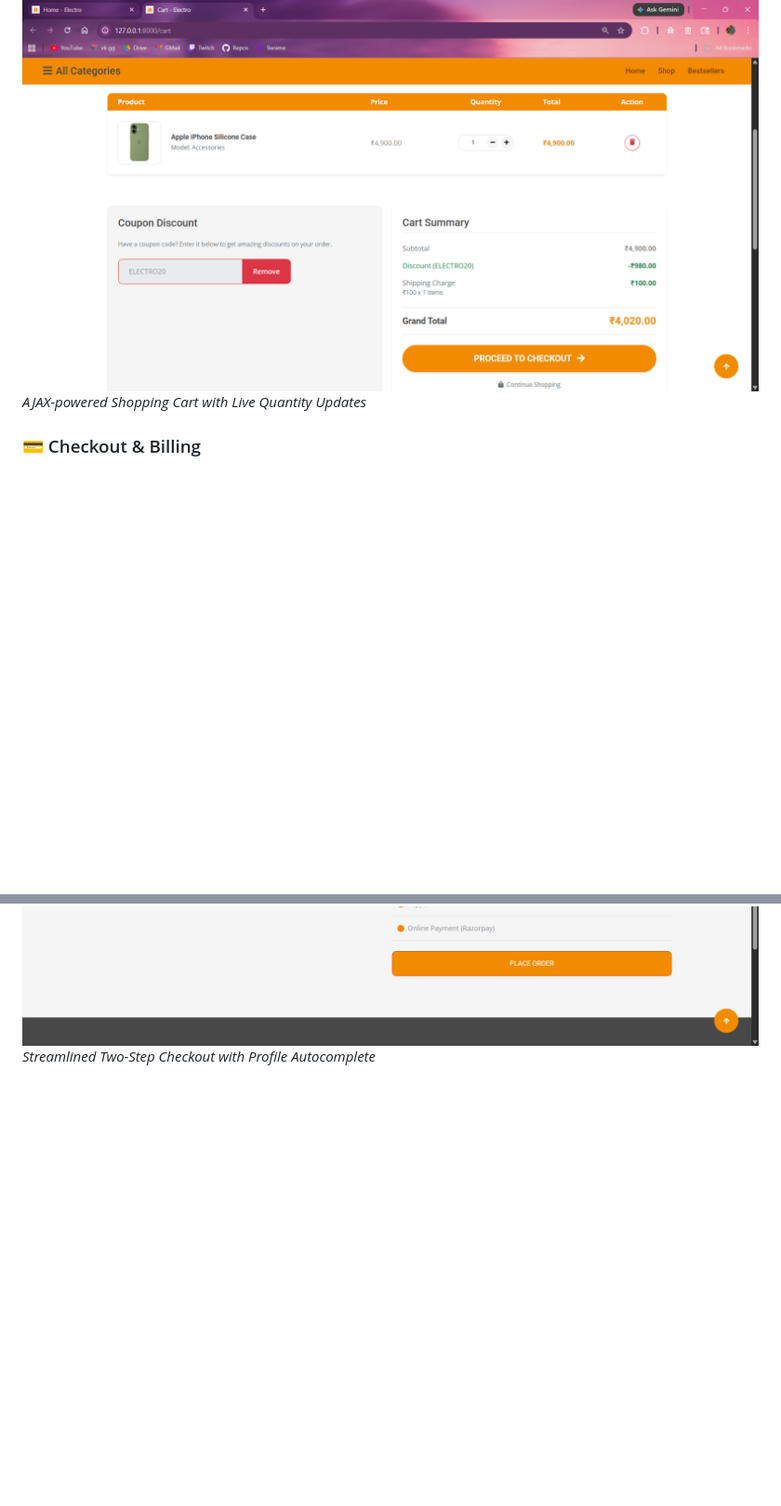
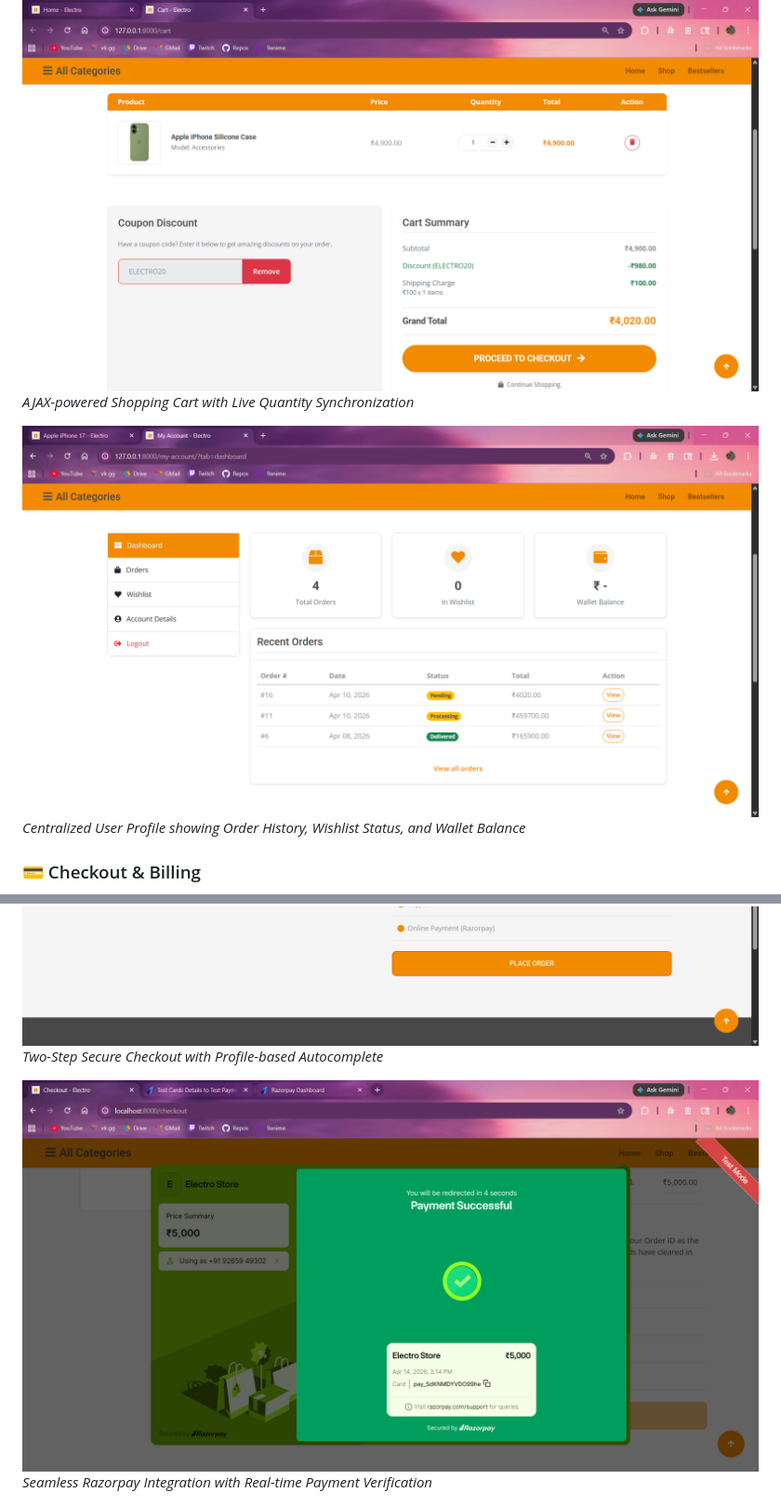
Before and after one commit to TechieNaitik/electro, a Markdown page: README.md, 2 parts joined by grey strips. Shown at 93% size. Drawn GitHub-style; pictures changed too: screenshots/Razorpay Payment Success.png (added); blank space fills up the shorter version.

```diff
--- a/README.md
+++ b/README.md
@@ -312,11 +315,17 @@ The built-in **Pytest Reports** view streams live test results and renders visua
 
 ![Shopping Cart](screenshots/Cart.png)
-*AJAX-powered Shopping Cart with Live Quantity Updates*
+*AJAX-powered Shopping Cart with Live Quantity Synchronization*
+
+![Account Dashboard](screenshots/Account_Dashboard.png)
+*Centralized User Profile showing Order History, Wishlist Status, and Wallet Balance*
 
 ### 💳 Checkout & Billing
 
 ![Checkout Interface 1](screenshots/Checkout_1.png)
 ![Checkout Interface 2](screenshots/Checkout_2.png)
-*Streamlined Two-Step Checkout with Profile Autocomplete*
+*Two-Step Secure Checkout with Profile-based Autocomplete*
+
+![Payment Success](screenshots/Razorpay%20Payment%20Success.png)
+*Seamless Razorpay Integration with Real-time Payment Verification*
 
 ![PDF Invoice](screenshots/PDF_Invoice.png)
```
Also changed, not shown: other parts of README.md (+20 -8 lines), screenshots/Product CRUD Form.png (added), screenshots/Pytest Reports.png (added), screenshots/Razorpay Payment Success Email.png (added), screenshots/Single.png (added), 1 other file.
